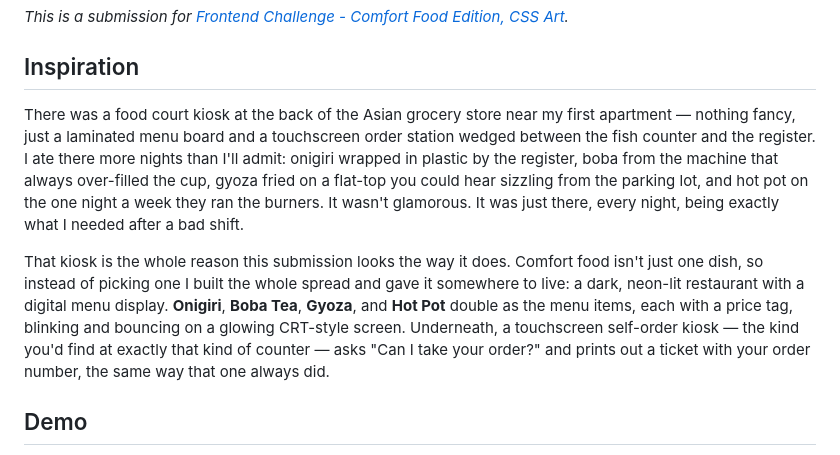
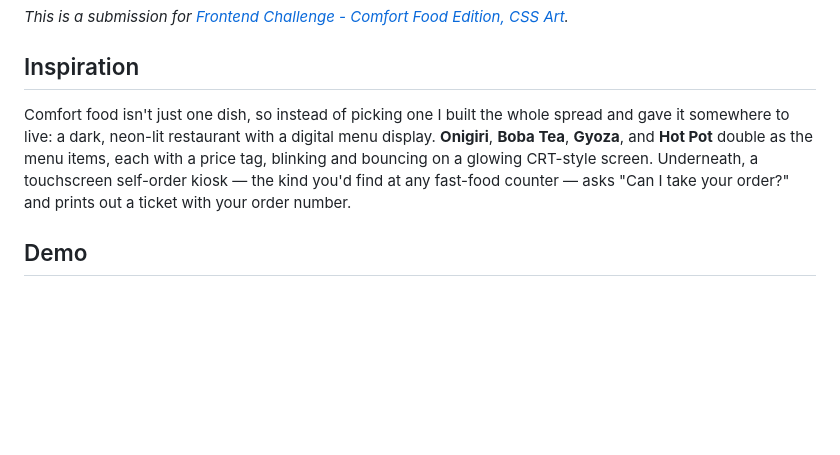
Before and after one commit to Lanthanum89/dev.to-Frontend-Challenge-Comfort-Food-Edition, a Markdown page: SUBMISSION.md, the part around the change. Drawn GitHub-style; blank space fills up the shorter version.

Commit message:
Drop the fictional Inspiration story
Revert Inspiration back to plain concept description instead of a
made-up personal anecdote.

Co-Authored-By: Claude Sonnet 5 <noreply@anthropic.com>

```diff
--- a/SUBMISSION.md
+++ b/SUBMISSION.md
@@ -2,9 +2,7 @@ _This is a submission for [Frontend Challenge - Comfort Food Edition, CSS Art](h
 
 ## Inspiration
 
-There was a food court kiosk at the back of the Asian grocery store near my first apartment — nothing fancy, just a laminated menu board and a touchscreen order station wedged between the fish counter and the register. I ate there more nights than I'll admit: onigiri wrapped in plastic by the register, boba from the machine that always over-filled the cup, gyoza fried on a flat-top you could hear sizzling from the parking lot, and hot pot on the one night a week they ran the burners. It wasn't glamorous. It was just there, every night, being exactly what I needed after a bad shift.
-
-That kiosk is the whole reason this submission looks the way it does. Comfort food isn't just one dish, so instead of picking one I built the whole spread and gave it somewhere to live: a dark, neon-lit restaurant with a digital menu display. **Onigiri**, **Boba Tea**, **Gyoza**, and **Hot Pot** double as the menu items, each with a price tag, blinking and bouncing on a glowing CRT-style screen. Underneath, a touchscreen self-order kiosk — the kind you'd find at exactly that kind of counter — asks "Can I take your order?" and prints out a ticket with your order number, the same way that one always did.
+Comfort food isn't just one dish, so instead of picking one I built the whole spread and gave it somewhere to live: a dark, neon-lit restaurant with a digital menu display. **Onigiri**, **Boba Tea**, **Gyoza**, and **Hot Pot** double as the menu items, each with a price tag, blinking and bouncing on a glowing CRT-style screen. Underneath, a touchscreen self-order kiosk — the kind you'd find at any fast-food counter — asks "Can I take your order?" and prints out a ticket with your order number.
 
 ## Demo
 
```
Also changed, not shown: dev.to-post.md (+1 -3 lines).
